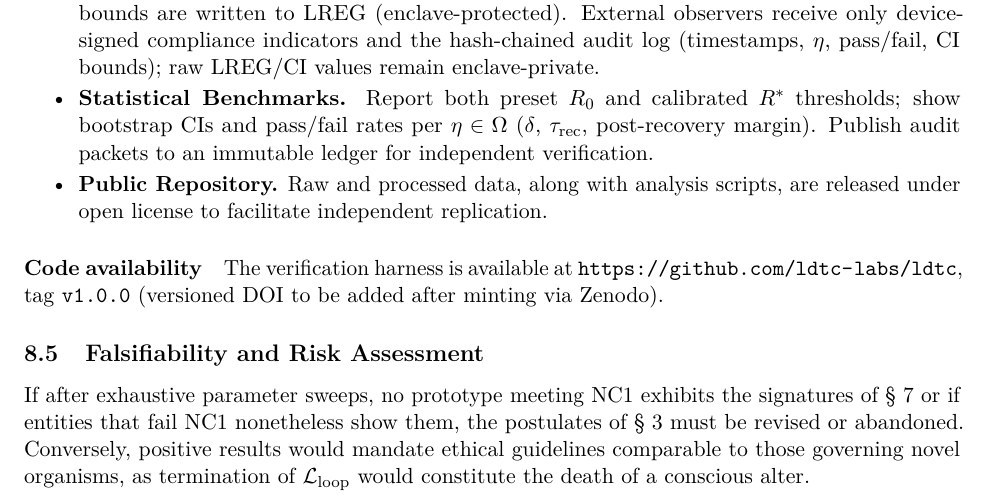
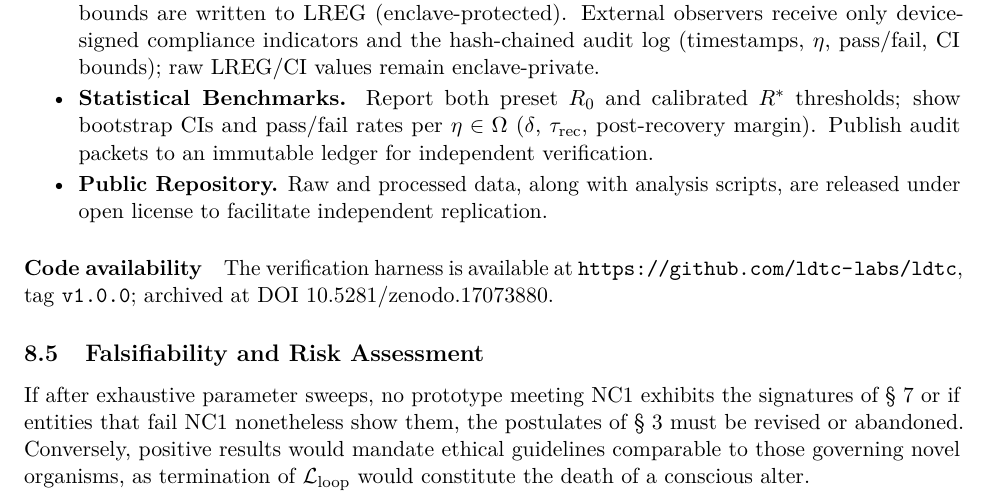
Before and after one commit to ldtc-labs/ldtc, a LaTeX paper (paper/main.tex): part of page 18 of 25, cut so that both start at the same text. Compiled offline with pdfLaTeX; a LaTeX package or settings file that is missing is left out.

```diff
--- a/paper/main.tex
+++ b/paper/main.tex
@@ -606,7 +606,7 @@
 \item \textbf{Statistical Benchmarks.} Report both preset $\Rzero$ and calibrated $\Rstar$ thresholds; show bootstrap CIs and pass/fail rates per $\eta \in \Omega$ ($\delta$, $\taurec$, post-recovery margin). Publish audit packets to an immutable ledger for independent verification.
 \item \textbf{Public Repository.} Raw and processed data, along with analysis scripts, are released under open license to facilitate independent replication.
 \end{itemize}
-\paragraph{Code availability} The verification harness is available at \url{https://github.com/ldtc-labs/ldtc}, tag \texttt{v1.0.0} (versioned DOI to be added after minting via Zenodo).
+\paragraph{Code availability} The verification harness is available at \url{https://github.com/ldtc-labs/ldtc}, tag \texttt{v1.0.0}; archived at DOI \href{https://doi.org/10.5281/zenodo.17073880}{10.5281/zenodo.17073880}.
 
 \subsection{Falsifiability and Risk Assessment}
 \label{sec:falsifiability}
```
Also changed, not shown: README.md, paper/Makefile, 1 other file.
